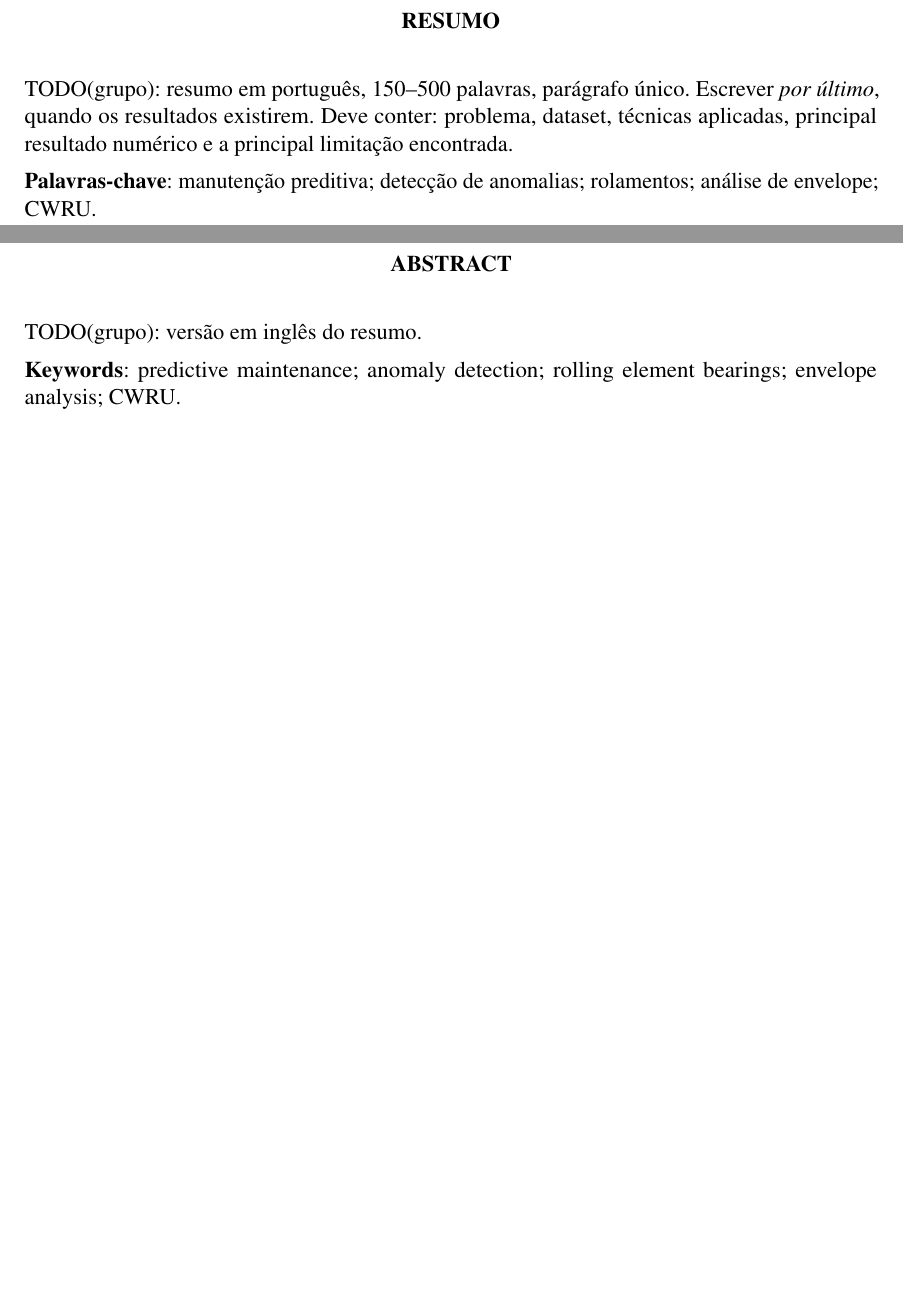
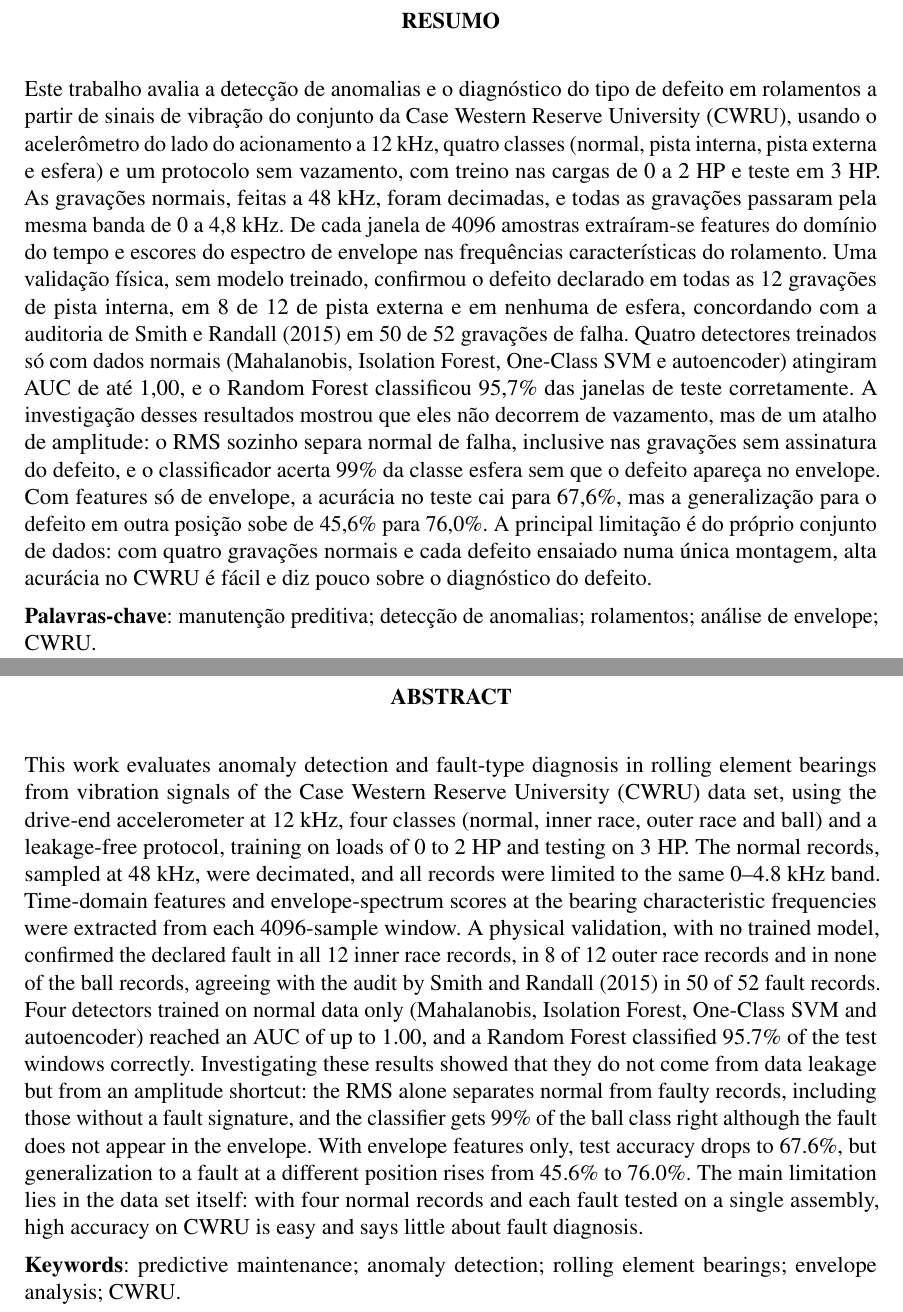
Before and after one commit to Nyfeu/Vibration_Analysis, a LaTeX thesis (docs/relatorio/relatorio.tex): two parts of pages 3 and 4 of 48, joined at a grey line, cut so that both start at the same text, the shorter picture padded with empty space. Compiled offline with pdfLaTeX.

Commit message:
docs: registra uso de IA e redige resumo e abstract
- uso_de_ia.md: entrada 7, assistência para depuração de bugs e na escrita
  de código
- relatório: resumo e abstract com o problema, os dados, as técnicas, o
  principal resultado e a principal limitação

Closes #31

```diff
--- a/docs/relatorio/relatorio.tex
+++ b/docs/relatorio/relatorio.tex
@@ -151,10 +151,29 @@
 \imprimirfolhaderosto
 
 \begin{resumo}
-  TODO(grupo): resumo em português, 150--500 palavras, parágrafo único.
-  Escrever \emph{por último}, quando os resultados existirem. Deve conter:
-  problema, dataset, técnicas aplicadas, principal resultado numérico e a
-  principal limitação encontrada.
+  Este trabalho avalia a detecção de anomalias e o diagnóstico do tipo de
+  defeito em rolamentos a partir de sinais de vibração do conjunto da Case
+  Western Reserve University (CWRU), usando o acelerômetro do lado do
+  acionamento a 12~kHz, quatro classes (normal, pista interna, pista externa e
+  esfera) e um protocolo sem vazamento, com treino nas cargas de 0 a 2~HP e teste
+  em 3~HP. As gravações normais, feitas a 48~kHz, foram decimadas, e todas as
+  gravações passaram pela mesma banda de 0 a 4,8~kHz. De cada janela de 4096
+  amostras extraíram-se features do domínio do tempo e escores do espectro de
+  envelope nas frequências características do rolamento. Uma validação física,
+  sem modelo treinado, confirmou o defeito declarado em todas as 12 gravações de
+  pista interna, em 8 de 12 de pista externa e em nenhuma de esfera, concordando
+  com a auditoria de Smith e Randall (2015) em 50 de 52 gravações de falha. Quatro
+  detectores treinados só com dados normais (Mahalanobis, Isolation Forest,
+  One-Class SVM e autoencoder) atingiram AUC de até 1,00, e o Random Forest
+  classificou 95,7\% das janelas de teste corretamente. A investigação desses
+  resultados mostrou que eles não decorrem de vazamento, mas de um atalho de
+  amplitude: o RMS sozinho separa normal de falha, inclusive nas gravações sem
+  assinatura do defeito, e o classificador acerta 99\% da classe esfera sem que
+  o defeito apareça no envelope. Com features só de envelope, a acurácia no teste
+  cai para 67,6\%, mas a generalização para o defeito em outra posição sobe de
+  45,6\% para 76,0\%. A principal limitação é do próprio conjunto de dados: com
+  quatro gravações normais e cada defeito ensaiado numa única montagem, alta
+  acurácia no CWRU é fácil e diz pouco sobre o diagnóstico do defeito.
 
   \textbf{Palavras-chave}: manutenção preditiva; detecção de anomalias;
   rolamentos; análise de envelope; CWRU.
@@ -162,7 +181,30 @@
 
 \begin{resumo}[Abstract]
   \begin{otherlanguage*}{english}
-    TODO(grupo): versão em inglês do resumo.
+    This work evaluates anomaly detection and fault-type diagnosis in rolling
+    element bearings from vibration signals of the Case Western Reserve
+    University (CWRU) data set, using the drive-end accelerometer at 12~kHz,
+    four classes (normal, inner race, outer race and ball) and a leakage-free
+    protocol, training on loads of 0 to 2~HP and testing on 3~HP. The normal
+    records, sampled at 48~kHz, were decimated, and all records were limited to
+    the same 0--4.8~kHz band. Time-domain features and envelope-spectrum scores
+    at the bearing characteristic frequencies were extracted from each
+    4096-sample window. A physical validation, with no trained model, confirmed
+    the declared fault in all 12 inner race records, in 8 of 12 outer race
+    records and in none of the ball records, agreeing with the audit by Smith
+    and Randall (2015) in 50 of 52 fault records. Four detectors trained on
+    normal data only (Mahalanobis, Isolation Forest, One-Class SVM and
+    autoencoder) reached an AUC of up to 1.00, and a Random Forest classified
+    95.7\% of the test windows correctly. Investigating these results showed
+    that they do not come from data leakage but from an amplitude shortcut: the
+    RMS alone separates normal from faulty records, including those without a
+    fault signature, and the classifier gets 99\% of the ball class right
+    although the fault does not appear in the envelope. With envelope features
+    only, test accuracy drops to 67.6\%, but generalization to a fault at a
+    different position rises from 45.6\% to 76.0\%. The main limitation lies
+    in the data set itself: with four normal records and each fault tested on a
+    single assembly, high accuracy on CWRU is easy and says little about fault
+    diagnosis.
 
     \textbf{Keywords}: predictive maintenance; anomaly detection; rolling
     element bearings; envelope analysis; CWRU.
```
Also changed, not shown: docs/uso_de_ia.md (+2 -1 lines).
